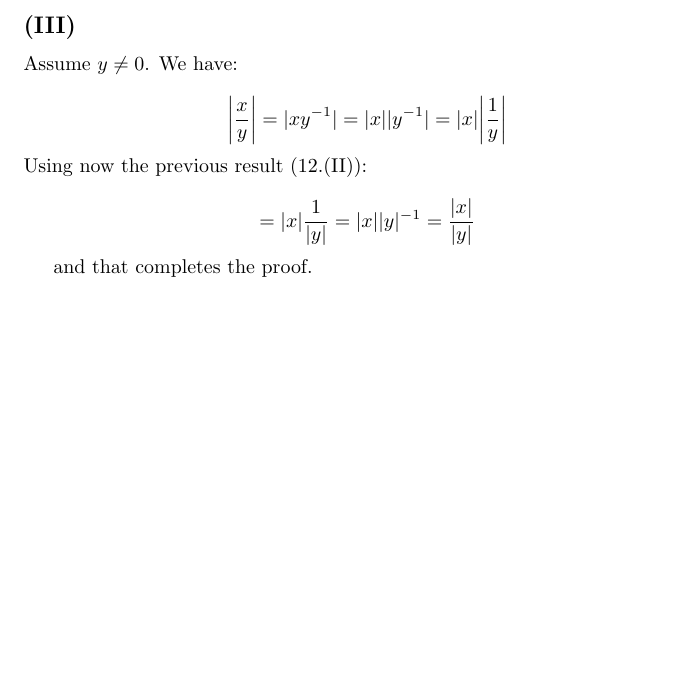
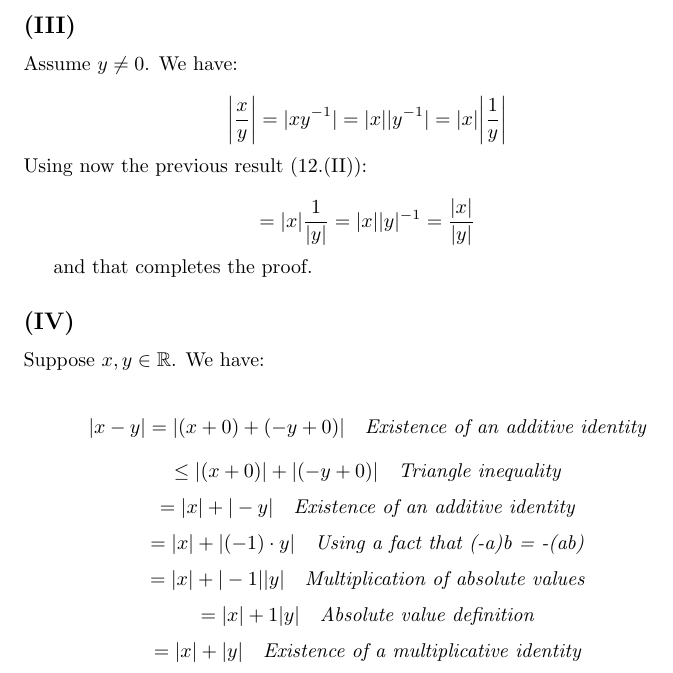
Before and after one commit to kjura/maths, a LaTeX document (spivakCalculus/Chapter1Problems.tex): part of page 12 of 12, cut so that both start at the same text, the shorter picture padded with empty space. Compiled offline with pdfLaTeX.

Commit message:
finish(spivak): finish Chapter 1 Exercise 12.(IV)

```diff
--- a/spivakCalculus/Chapter1Problems.tex
+++ b/spivakCalculus/Chapter1Problems.tex
@@ -705,4 +705,29 @@ Using now the previous result (12.(II)):
 
 and that completes the proof.
 
+\subsection*{(IV)}
+
+Suppose \(x, y\in \mathbb{R}\). We have:
+
+\begin{equation*}
+	|x - y| = |(x + 0) + (-y + 0)| \ \ \ \emph{Existence of an additive identity}
+\end{equation*}
+\begin{equation*}
+	\leq |(x + 0)| + |(-y + 0)| \ \ \ \emph{Triangle inequality}
+\end{equation*}
+\begin{equation*}
+	= |x| + |-y| \ \ \ \emph{Existence of an additive identity}
+\end{equation*}
+\begin{equation*}
+	= |x| + |(-1) \cdot y| \ \ \ \emph{Using a fact that (-a)b = -(ab)}
+\end{equation*}
+\begin{equation*}
+	= |x| + |-1||y| \ \ \ \emph{Multiplication of absolute values}
+\end{equation*}
+\begin{equation*}
+	= |x| + 1|y| \ \ \ \emph{Absolute value definition}
+\end{equation*}
+\begin{equation*}
+	= |x| + |y| \ \ \ \emph{Existence of a multiplicative identity}
+\end{equation*}
 \end{document}
```
